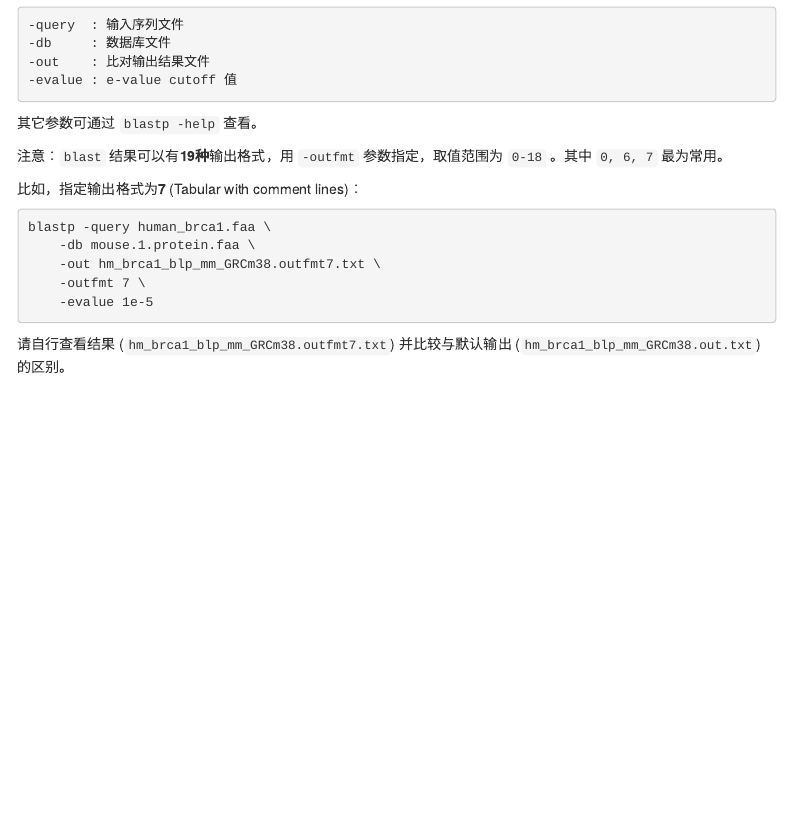
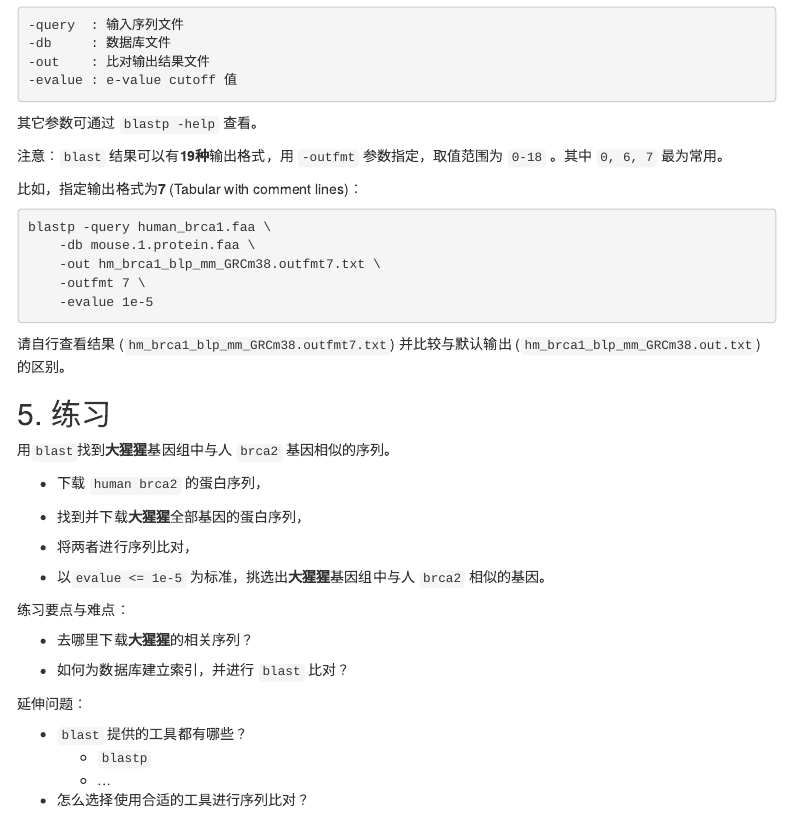
Before and after one commit to evolgeniusteam/bioinformatics-courses, an R Markdown document (01 - homology search/001 - run blast locally.Rmd): the page in a window 1100 px wide, from 2110 px down. Rendered offline with R 4.5, knitr and Pandoc, with nearby package versions; menus at the side of the page are left out.

````diff
--- a/001 - run blast locally.Rmd
+++ b/01 - homology search/001 - run blast locally.Rmd
@@ -157,3 +157,29 @@
 ```
 
 请自行查看结果 (```hm_brca1_blp_mm_GRCm38.outfmt7.txt```) 并比较与默认输出 (```hm_brca1_blp_mm_GRCm38.out.txt```) 的区别。
+
+## 5. 练习
+
+用```blast```找到**大猩猩**基因组中与人 ```brca2``` 基因相似的序列。
+
+* 下载 ``` human brca2 ``` 的蛋白序列，
+
+* 找到并下载**大猩猩**全部基因的蛋白序列，
+
+* 将两者进行序列比对，
+
+* 以``` evalue <= 1e-5 ``` 为标准，挑选出**大猩猩**基因组中与人 ```brca2``` 相似的基因。
+
+练习要点与难点：
+
+* 去哪里下载**大猩猩**的相关序列？
+
+* 如何为数据库建立索引，并进行 ``` blast ``` 比对？
+
+延伸问题：
+
+* ``` blast ``` 提供的工具都有哪些？
+  * ``` blastp ```
+  * ...
+
+* 怎么选择使用合适的工具进行序列比对？
````
Also changed, not shown: 01 - homology search/001---run-blast-locally.html, 01 - homology search/001---run-blast-locally.md (renamed from 001---run-blast-locally.md), 01 - homology search/001---run-blast-locally_files/figure-gfm/pressure-1.png (renamed from 001---run-blast-locally_files/figure-gfm/pressure-1.png).
